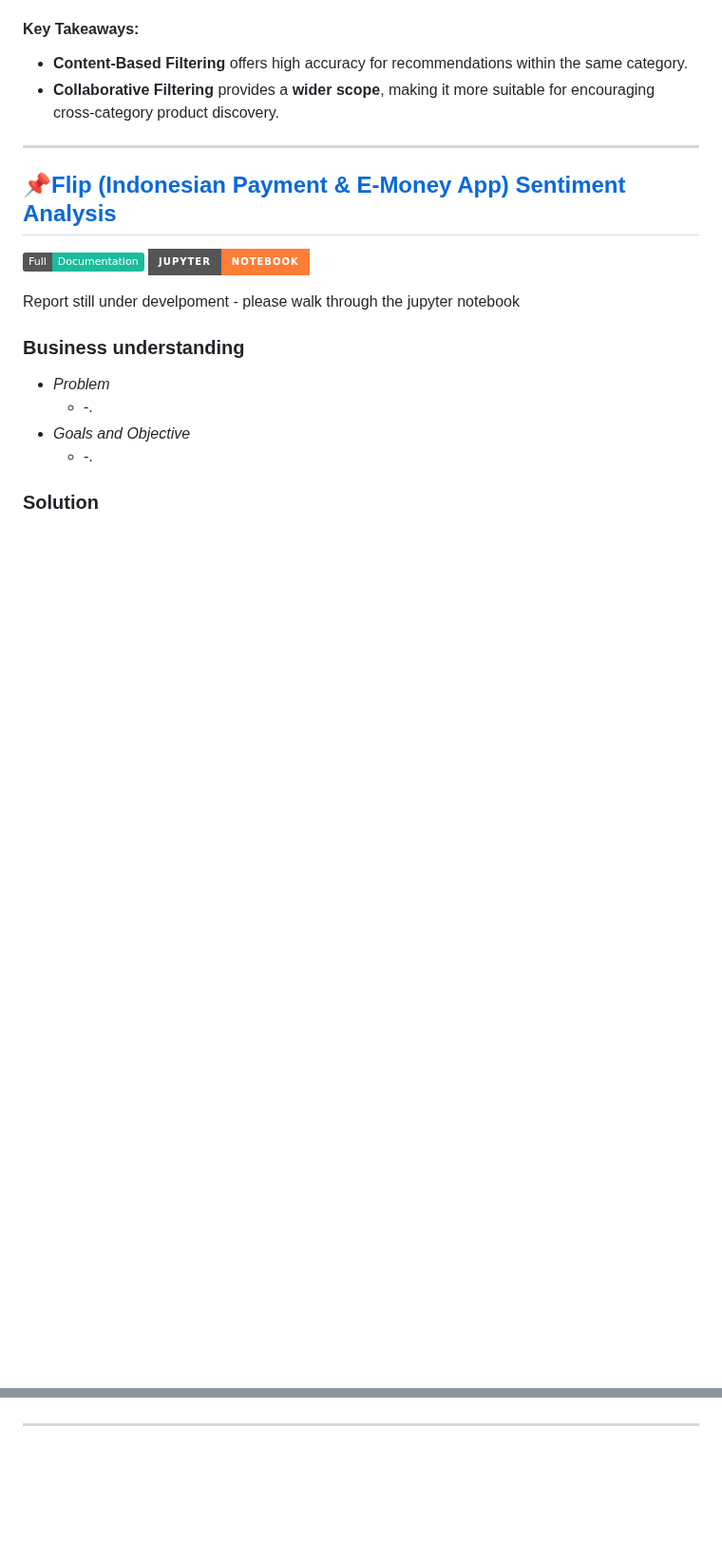
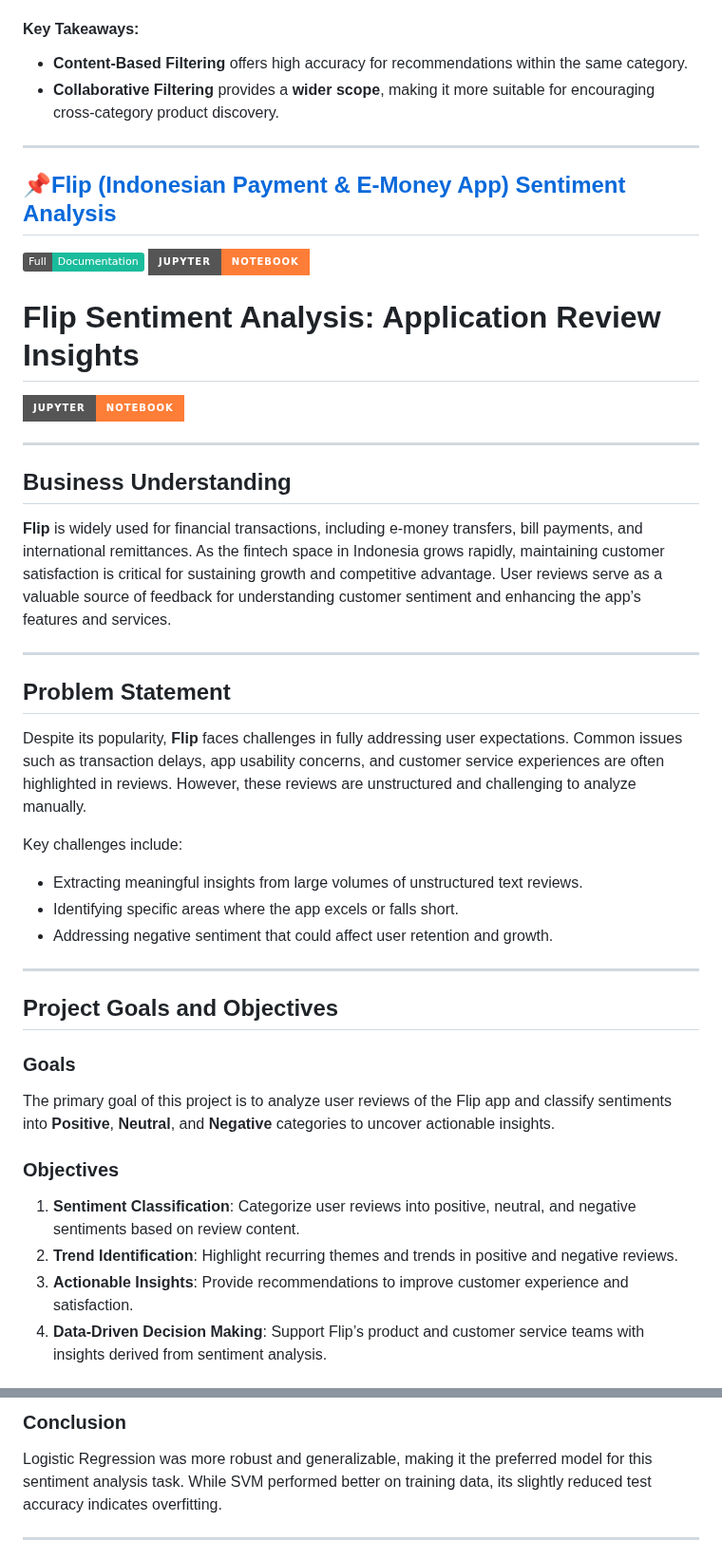
Before and after one commit to Haniff-Toha/DataScience_Portofolio, a Markdown page: README.md, 2 parts joined by grey strips. Shown at 95% size. Drawn GitHub-style; badges without logos; blank space fills up the shorter version.

```diff
--- a/README.md
+++ b/README.md
@@ -233,13 +233,31 @@ This recommendation system successfully meets the goal of **personalized product
 [![Full Documentaion!](https://img.shields.io/badge/Full-Documentation-1abc9c.svg)](https://github.com/Haniff-Toha/DataScience_Portofolio/tree/main/Flip%20(Indonesian%20Payment%20%26%20E-Money%20App)%20Sentiment%20Analysis)
 [![Jupyter Notebook](https://img.shields.io/badge/Jupyter-Notebook-orange?style=for-the-badge&logo=Jupyter)](https://github.com/Haniff-Toha/DataScience_Portofolio/blob/main/Flip%20(Indonesian%20Payment%20%26%20E-Money%20App)%20Sentiment%20Analysis/Sentimen%20Analisis%20Flip.ipynb)
 
-<p>Report still under develpoment - please walk through the jupyter notebook</p>
+# Flip Sentiment Analysis: Application Review Insights
+[![Jupyter Notebook](https://img.shields.io/badge/Jupyter-Notebook-orange?style=for-the-badge&logo=Jupyter)](https://github.com/Haniff-Toha/DataScience_Portofolio/blob/main/Flip%20(Indonesian%20Payment%20%26%20E-Money%20App)%20Sentiment%20Analysis/Sentimen%20Analisis%20Flip.ipynb)
 
-### Business understanding
-- *Problem*
-  - -.
-- *Goals and Objective*
-  - -.
+---
+## Business Understanding
+**Flip** is widely used for financial transactions, including e-money transfers, bill payments, and international remittances. As the fintech space in Indonesia grows rapidly, maintaining customer satisfaction is critical for sustaining growth and competitive advantage. User reviews serve as a valuable source of feedback for understanding customer sentiment and enhancing the app’s features and services.
 
-### Solution
+---
+## Problem Statement
+Despite its popularity, **Flip** faces challenges in fully addressing user expectations. Common issues such as transaction delays, app usability concerns, and customer service experiences are often highlighted in reviews. However, these reviews are unstructured and challenging to analyze manually.
 
+Key challenges include:
+- Extracting meaningful insights from large volumes of unstructured text reviews.
+- Identifying specific areas where the app excels or falls short.
+- Addressing negative sentiment that could affect user retention and growth.
+
+---
+
+## Project Goals and Objectives
+### Goals
+The primary goal of this project is to analyze user reviews of the Flip app and classify sentiments into **Positive**, **Neutral**, and **Negative** categories to uncover actionable insights.
+
+### Objectives
+1. **Sentiment Classification**: Categorize user reviews into positive, neutral, and negative sentiments based on review content.
+2. **Trend Identification**: Highlight recurring themes and trends in positive and negative reviews.
+3. **Actionable Insights**: Provide recommendations to improve customer experience and satisfaction.
+4. **Data-Driven Decision Making**: Support Flip’s product and customer service teams with insights derived from sentiment analysis.
+
@@ -246,3 +326,5 @@ This recommendation system successfully meets the goal of **personalized product
+### Conclusion
+Logistic Regression was more robust and generalizable, making it the preferred model for this sentiment analysis task. While SVM performed better on training data, its slightly reduced test accuracy indicates overfitting.
 
 ---------------------------
 ## 📌 [Brazilian E-Commerce RFM Analysis, EDA, and Dashboarding](https://github.com/Haniff-Toha/DataScience_Portofolio/blob/main/E-Commerce-Public-Dataset-EDA-Dashboard)
```
Also changed, not shown: other parts of README.md (+62 -0 lines).
